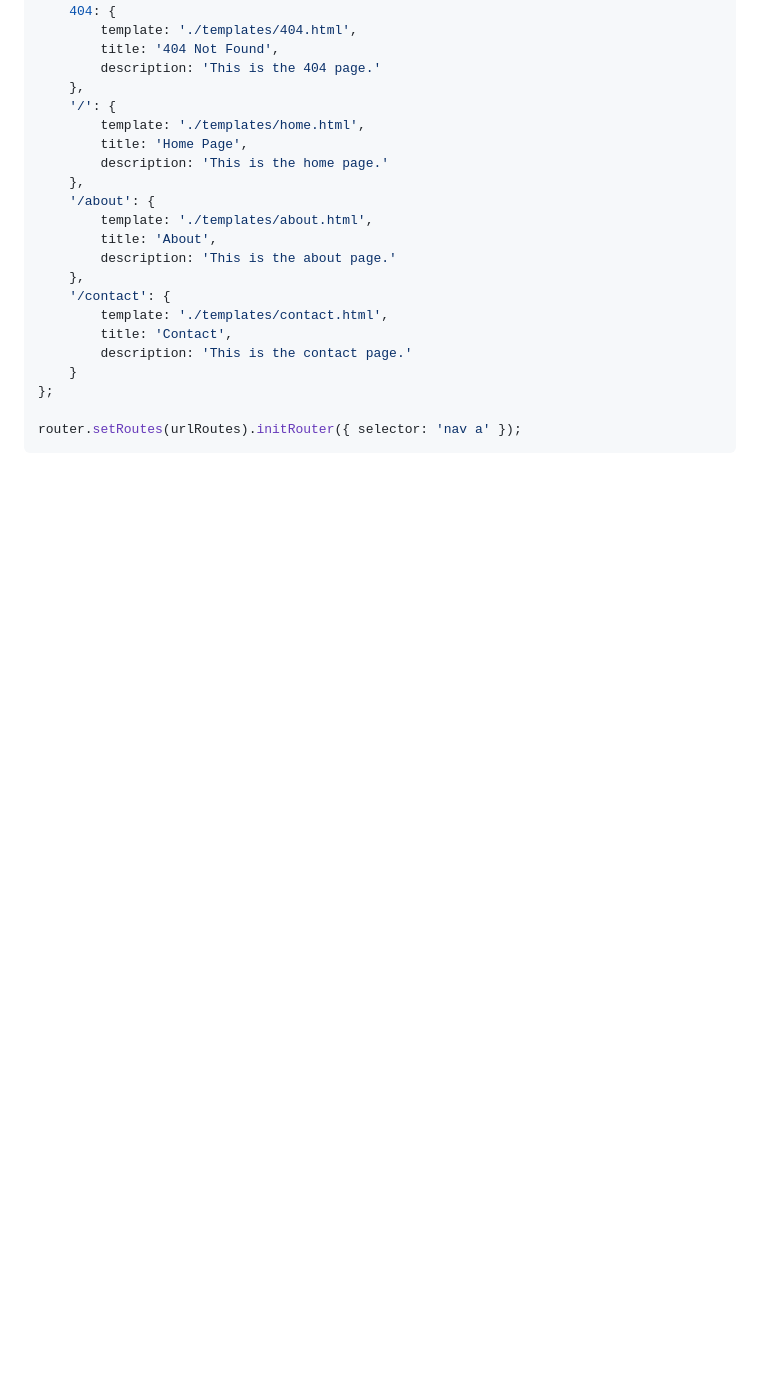
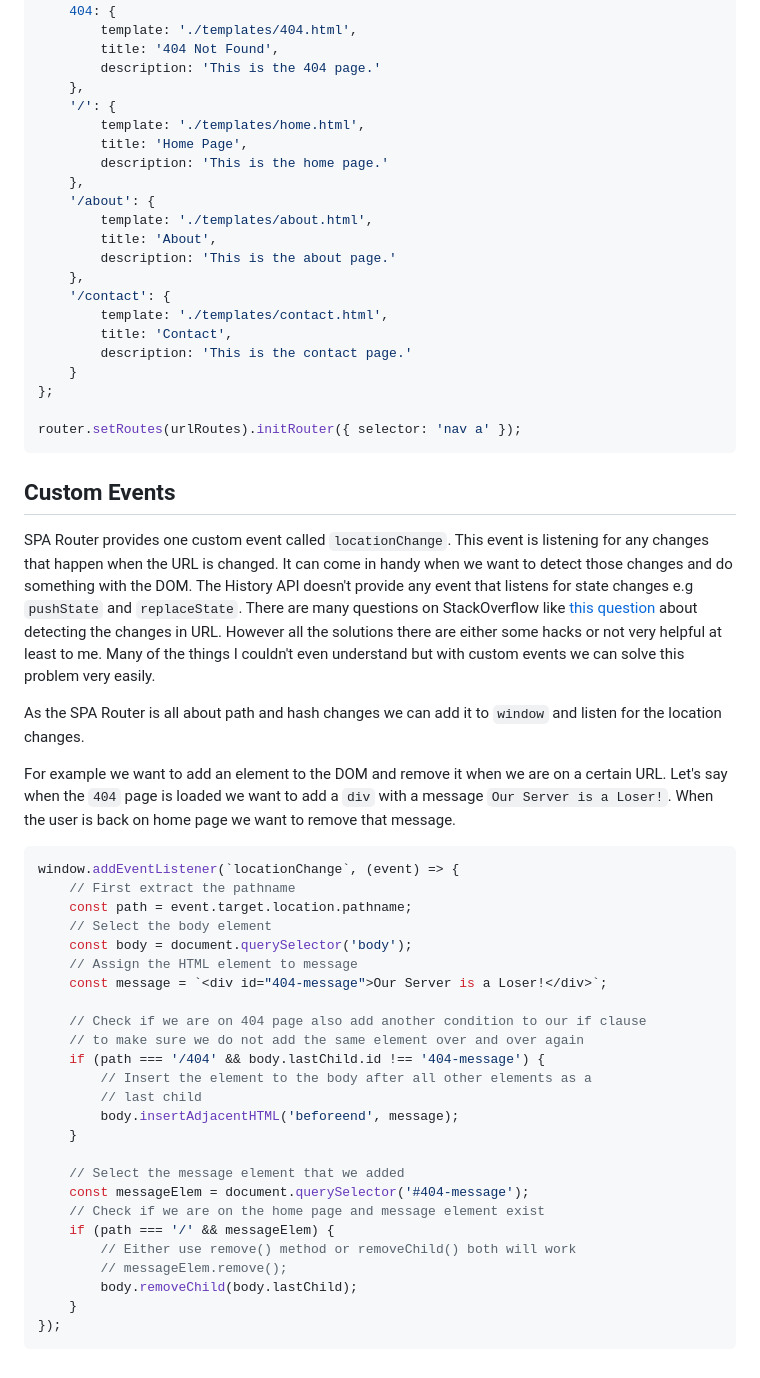
Before and after one commit to sassyelements/spa-router, a Markdown page: README.md, the part around the change. Drawn GitHub-style; blank space fills up the shorter version.

````diff
--- a/README.md
+++ b/README.md
@@ -197,3 +197,47 @@ const urlRoutes = {
 
 router.setRoutes(urlRoutes).initRouter({ selector: 'nav a' });
 ```
+
+## Custom Events
+SPA Router provides one custom event called `locationChange`. This event is
+listening for any changes that happen when the URL is changed. It can come in
+handy when we want to detect those changes and do something with the DOM. The
+History API doesn't provide any event that listens for state changes e.g
+`pushState` and `replaceState`. There are many questions on StackOverflow
+like [this question](https://stackoverflow.com/questions/4570093/how-to-get-notified-about-changes-of-the-history-via-history-pushstate) about detecting the changes in URL. However all the solutions there are either some hacks or not very helpful at least to me. Many of the things I couldn't even understand but with custom events we can solve this problem very easily.
+
+As the SPA Router is all about path and hash changes we can add it to `window` and
+listen for the location changes.
+
+For example we want to add an element to the DOM and remove it when we are on a
+certain URL. Let's say when the `404` page is loaded we want to add a `div` with a
+message `Our Server is a Loser!`. When the user is back on home page we want
+to remove that message.
+
+```javascript
+window.addEventListener(`locationChange`, (event) => {
+    // First extract the pathname
+    const path = event.target.location.pathname;
+    // Select the body element
+    const body = document.querySelector('body');
+    // Assign the HTML element to message
+    const message = `<div id="404-message">Our Server is a Loser!</div>`;
+
+    // Check if we are on 404 page also add another condition to our if clause
+    // to make sure we do not add the same element over and over again
+    if (path === '/404' && body.lastChild.id !== '404-message') {
+        // Insert the element to the body after all other elements as a
+        // last child
+        body.insertAdjacentHTML('beforeend', message);
+    }
+
+    // Select the message element that we added
+    const messageElem = document.querySelector('#404-message');
+    // Check if we are on the home page and message element exist
+    if (path === '/' && messageElem) {
+        // Either use remove() method or removeChild() both will work
+        // messageElem.remove();
+        body.removeChild(body.lastChild);
+    }
+});
+```
````
